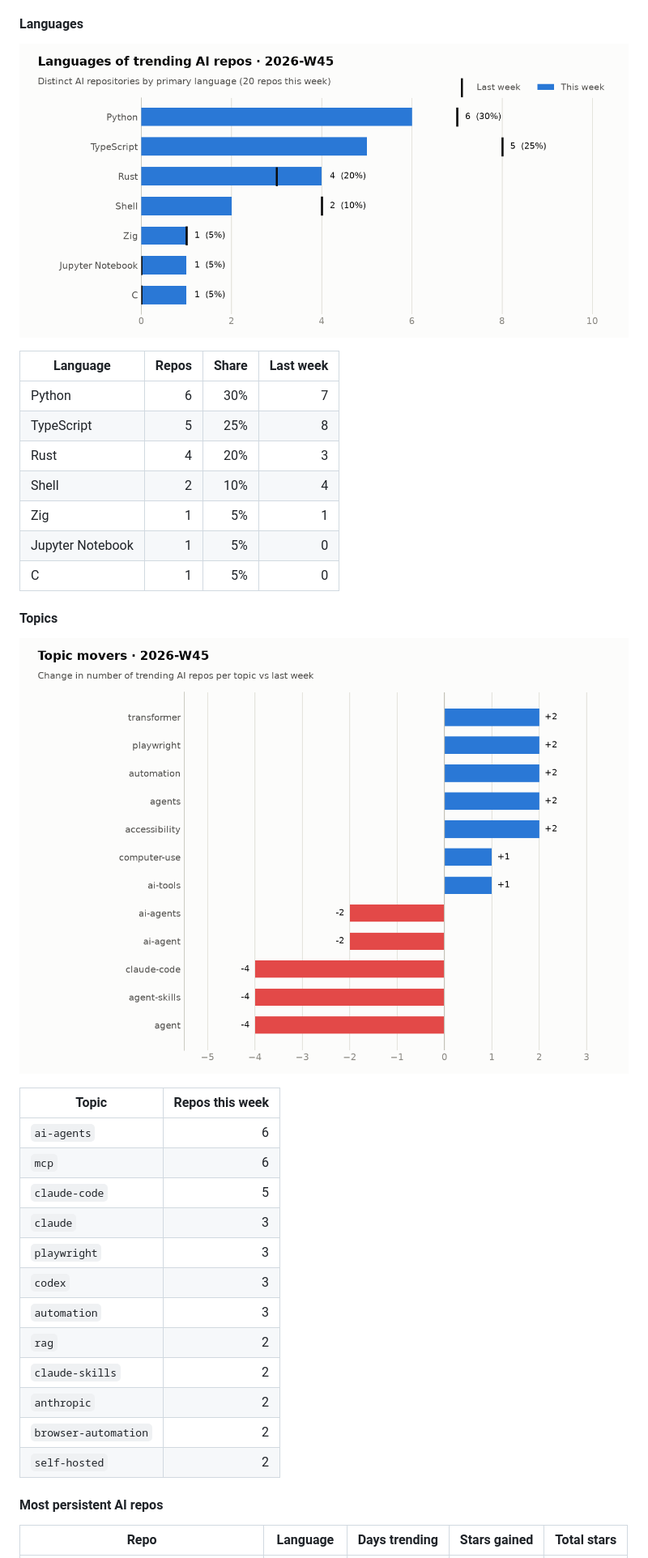
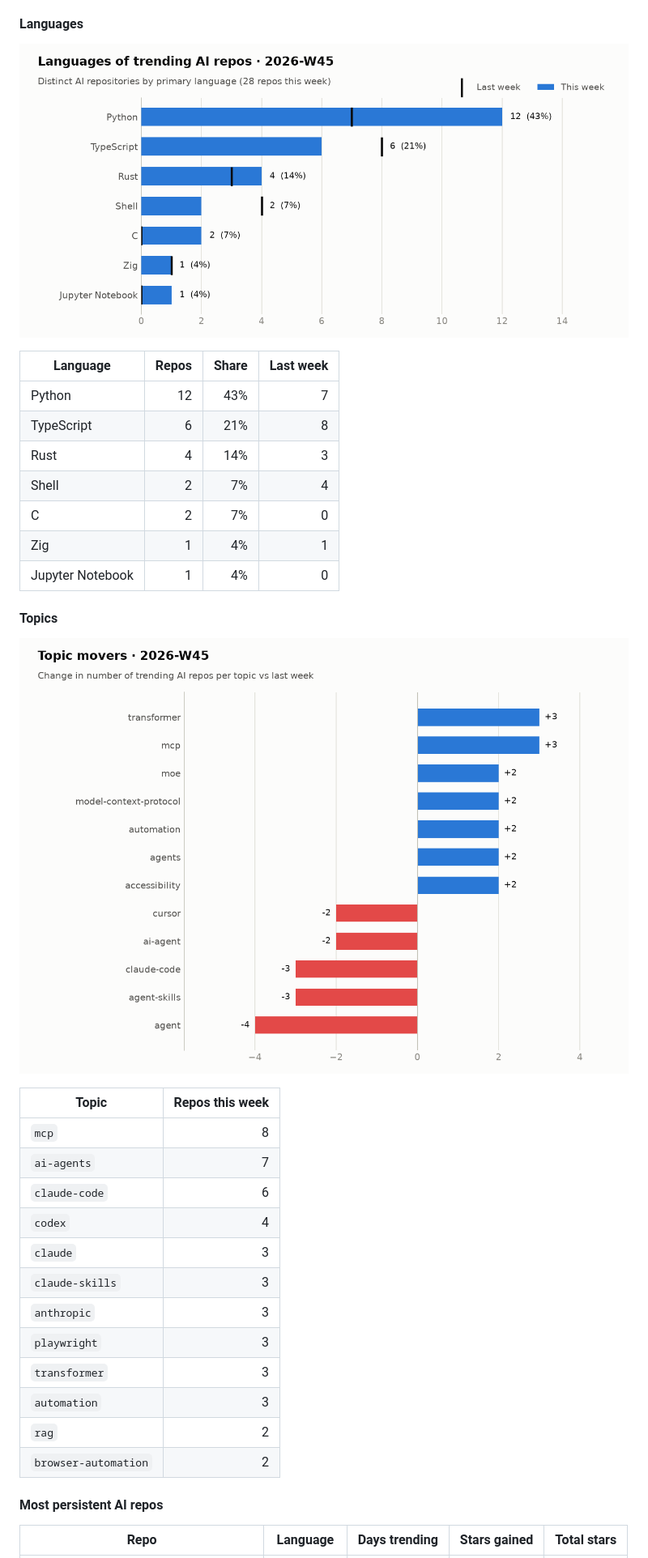
Before and after one commit to arielshakaramiro/trending-ai-repos, a Markdown page: README.md, the part around one of its changes. Shown at 81% size. Drawn GitHub-style; pictures changed too: charts/2026-W45-languages.png, charts/2026-W45-topics.png.

```diff
--- a/README.md
+++ b/README.md
@@ -41,13 +43,13 @@ Every morning a GitHub Actions workflow reads the GitHub trending page, looks up
 
 | Language | Repos | Share | Last week |
 |---|--:|--:|--:|
-| Python | 6 | 30% | 7 |
-| TypeScript | 5 | 25% | 8 |
-| Rust | 4 | 20% | 3 |
-| Shell | 2 | 10% | 4 |
-| Zig | 1 | 5% | 1 |
-| Jupyter Notebook | 1 | 5% | 0 |
-| C | 1 | 5% | 0 |
+| Python | 12 | 43% | 7 |
+| TypeScript | 6 | 21% | 8 |
+| Rust | 4 | 14% | 3 |
+| Shell | 2 | 7% | 4 |
+| C | 2 | 7% | 0 |
+| Zig | 1 | 4% | 1 |
+| Jupyter Notebook | 1 | 4% | 0 |
 
 #### Topics
 
@@ -55,18 +57,18 @@ Every morning a GitHub Actions workflow reads the GitHub trending page, looks up
 
 | Topic | Repos this week |
 |---|--:|
-| `ai-agents` | 6 |
-| `mcp` | 6 |
-| `claude-code` | 5 |
+| `mcp` | 8 |
+| `ai-agents` | 7 |
+| `claude-code` | 6 |
+| `codex` | 4 |
 | `claude` | 3 |
+| `claude-skills` | 3 |
+| `anthropic` | 3 |
 | `playwright` | 3 |
-| `codex` | 3 |
+| `transformer` | 3 |
 | `automation` | 3 |
 | `rag` | 2 |
-| `claude-skills` | 2 |
-| `anthropic` | 2 |
 | `browser-automation` | 2 |
-| `self-hosted` | 2 |
 
 #### Most persistent AI repos
 
```
Also changed, not shown: other parts of README.md (+26 -24 lines), charts/2026-W45-languages-dark.png, charts/2026-W45-topics-dark.png, 1 other file.
